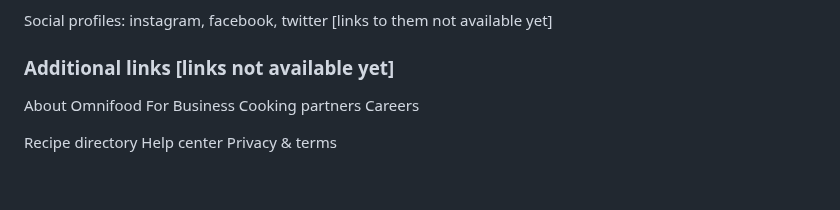
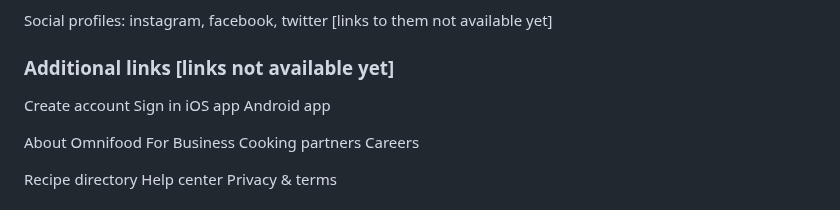
Before and after one commit to Arina231/html_css_projects, a Markdown page: Project_1/content.md, the part around the change. Rendered like a GitHub page; blank space fills up the shorter version.

```diff
--- a/Project_1/content.md
+++ b/Project_1/content.md
@@ -110,6 +110,11 @@ Social profiles: instagram, facebook, twitter [links to them not available yet]
 
 ### Additional links [links not available yet]
 
+Create account
+Sign in
+iOS app
+Android app
+
 About Omnifood
 For Business
 Cooking partners
```
